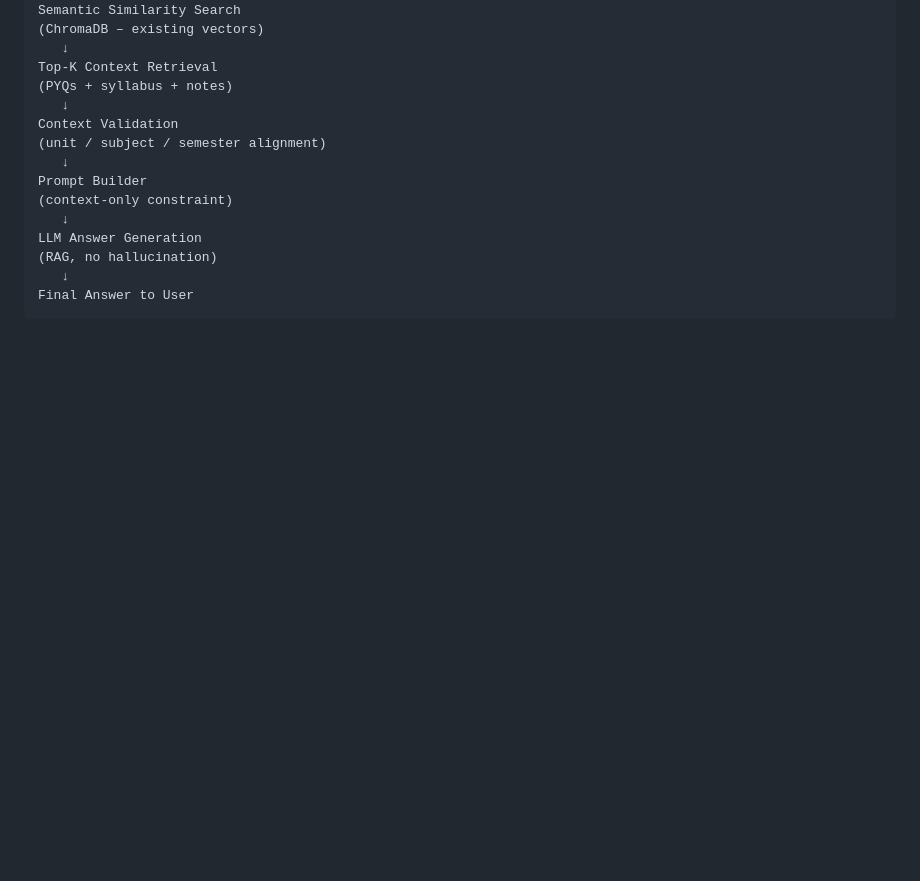
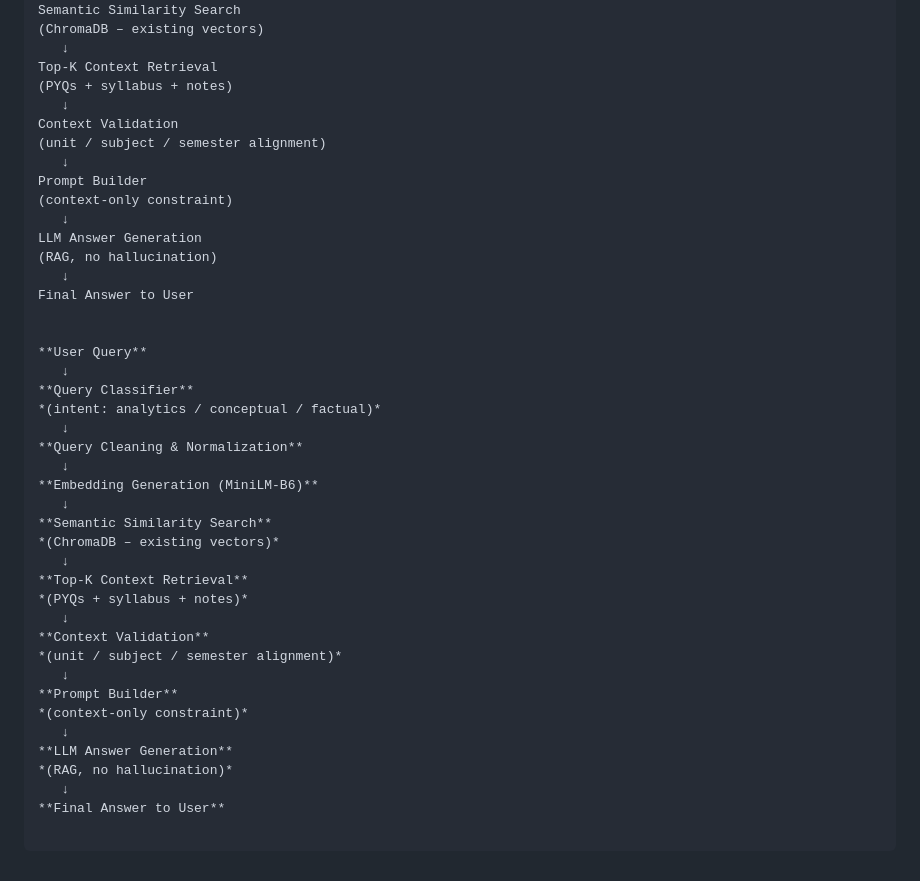
Before and after one commit to SoumyadeepDas-2004/ExamWise, a Markdown page: README.md, the part around one of its changes. Drawn GitHub-style; blank space fills up the shorter version.

````diff
--- a/README.md
+++ b/README.md
@@ -204,4 +204,32 @@ LLM Answer Generation
 (RAG, no hallucination)
    ↓
 Final Answer to User
+
+
+**User Query**
+   ↓
+**Query Classifier**
+*(intent: analytics / conceptual / factual)*
+   ↓
+**Query Cleaning & Normalization**
+   ↓
+**Embedding Generation (MiniLM-B6)**
+   ↓
+**Semantic Similarity Search**
+*(ChromaDB – existing vectors)*
+   ↓
+**Top-K Context Retrieval**
+*(PYQs + syllabus + notes)*
+   ↓
+**Context Validation**
+*(unit / subject / semester alignment)*
+   ↓
+**Prompt Builder**
+*(context-only constraint)*
+   ↓
+**LLM Answer Generation**
+*(RAG, no hallucination)*
+   ↓
+**Final Answer to User**
+
 ```
````
Also changed, not shown: other parts of README.md (+1 -1 lines).
